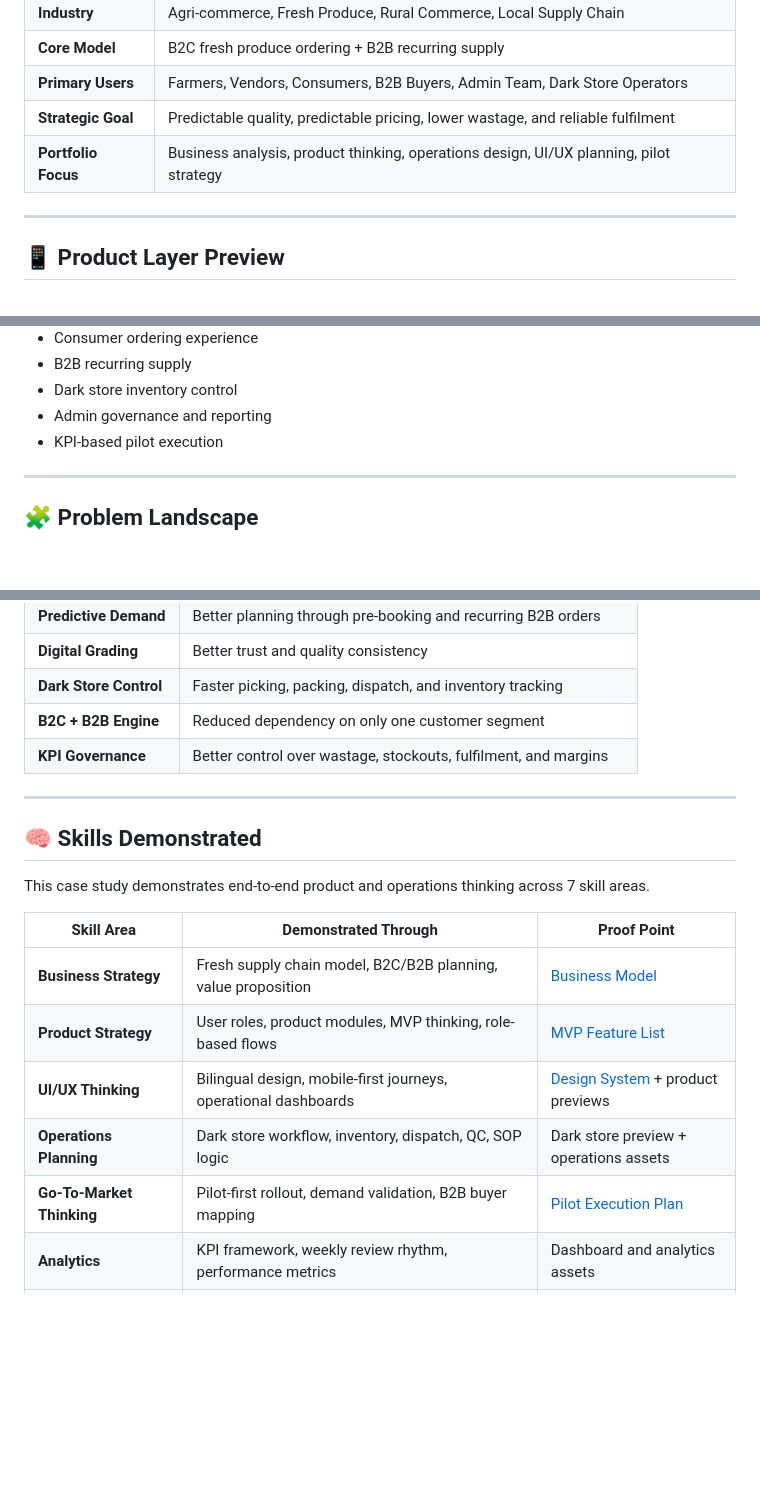
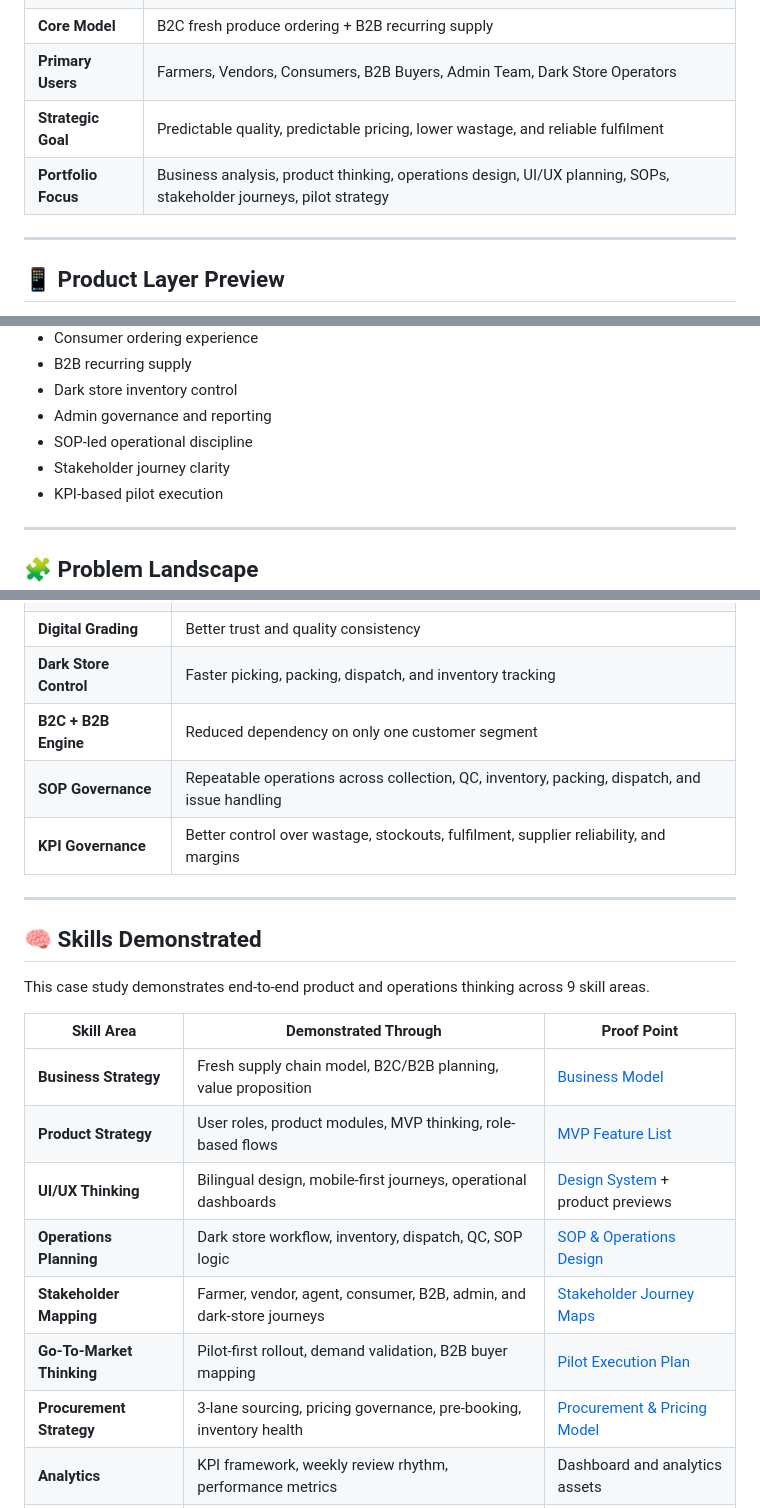
Before and after one commit to JustVKisgood/aapla-kisan-growth-system, a Markdown page: README.md, 3 parts joined by grey strips. Rendered like a GitHub page; blank space fills up the shorter version.

```diff
--- a/README.md
+++ b/README.md
@@ -45,7 +47,7 @@ The project demonstrates product strategy, business analysis, UI/UX thinking, op
 | **Core Model** | B2C fresh produce ordering + B2B recurring supply |
 | **Primary Users** | Farmers, Vendors, Consumers, B2B Buyers, Admin Team, Dark Store Operators |
 | **Strategic Goal** | Predictable quality, predictable pricing, lower wastage, and reliable fulfilment |
-| **Portfolio Focus** | Business analysis, product thinking, operations design, UI/UX planning, pilot strategy |
+| **Portfolio Focus** | Business analysis, product thinking, operations design, UI/UX planning, SOPs, stakeholder journeys, pilot strategy |
 
 ---
 
@@ -76,6 +78,8 @@ The case study explores how a structured platform can improve:
 - B2B recurring supply
 - Dark store inventory control
 - Admin governance and reporting
+- SOP-led operational discipline
+- Stakeholder journey clarity
 - KPI-based pilot execution
 
 ---
@@ -427,21 +447,24 @@ Aapla Kisan can create value by connecting supply, demand, fulfilment, and gover
 | **Digital Grading** | Better trust and quality consistency |
 | **Dark Store Control** | Faster picking, packing, dispatch, and inventory tracking |
 | **B2C + B2B Engine** | Reduced dependency on only one customer segment |
-| **KPI Governance** | Better control over wastage, stockouts, fulfilment, and margins |
+| **SOP Governance** | Repeatable operations across collection, QC, inventory, packing, dispatch, and issue handling |
+| **KPI Governance** | Better control over wastage, stockouts, fulfilment, supplier reliability, and margins |
 
 ---
 
 ## 🧠 Skills Demonstrated
 
-This case study demonstrates end-to-end product and operations thinking across 7 skill areas.
+This case study demonstrates end-to-end product and operations thinking across 9 skill areas.
 
 | Skill Area | Demonstrated Through | Proof Point |
 |---|---|---|
 | **Business Strategy** | Fresh supply chain model, B2C/B2B planning, value proposition | [Business Model](docs/01-business-model.md) |
 | **Product Strategy** | User roles, product modules, MVP thinking, role-based flows | [MVP Feature List](docs/03-mvp-feature-list.md) |
 | **UI/UX Thinking** | Bilingual design, mobile-first journeys, operational dashboards | [Design System](docs/00-design-system-and-ui-guidelines.md) + product previews |
-| **Operations Planning** | Dark store workflow, inventory, dispatch, QC, SOP logic | Dark store preview + operations assets |
+| **Operations Planning** | Dark store workflow, inventory, dispatch, QC, SOP logic | [SOP & Operations Design](docs/05-sop-and-operations-design.md) |
+| **Stakeholder Mapping** | Farmer, vendor, agent, consumer, B2B, admin, and dark-store journeys | [Stakeholder Journey Maps](docs/06-stakeholder-journey-maps.md) |
 | **Go-To-Market Thinking** | Pilot-first rollout, demand validation, B2B buyer mapping | [Pilot Execution Plan](docs/02-pilot-execution-plan.md) |
+| **Procurement Strategy** | 3-lane sourcing, pricing governance, pre-booking, inventory health | [Procurement & Pricing Model](docs/04-procurement-and-pricing-model.md) |
 | **Analytics** | KPI framework, weekly review rhythm, performance metrics | Dashboard and analytics assets |
 | **Documentation** | Public case study, structured project communication, implementation planning | Multi-doc repo structure |
 
```
Also changed, not shown: other parts of README.md (+26 -6 lines).
